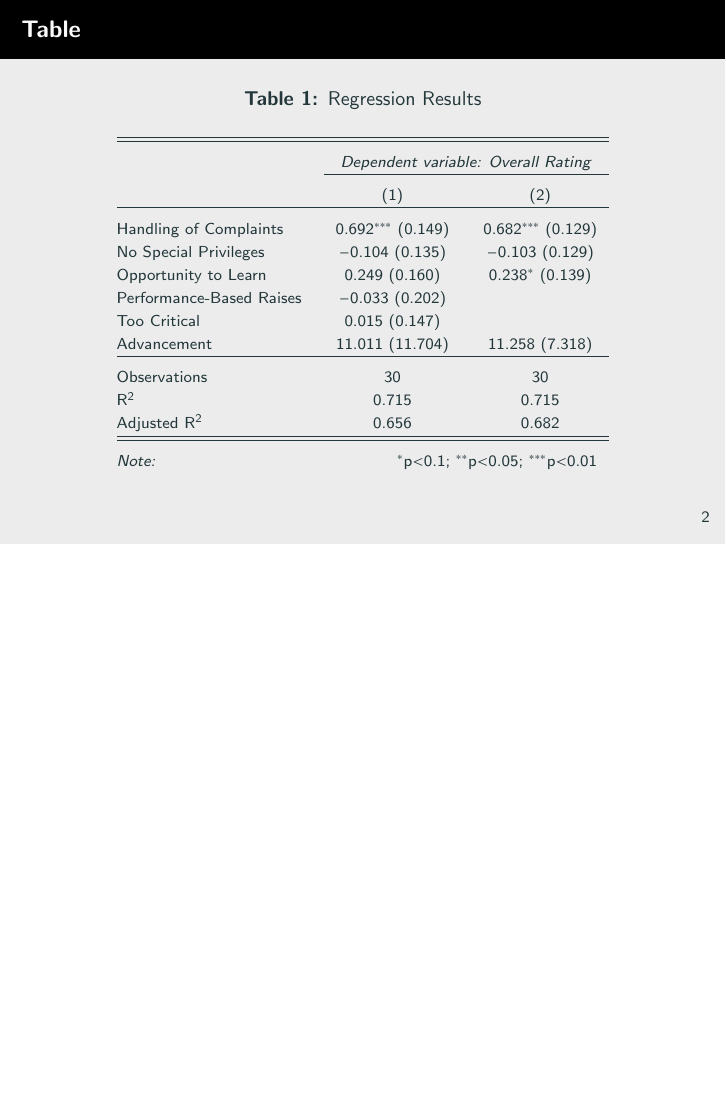
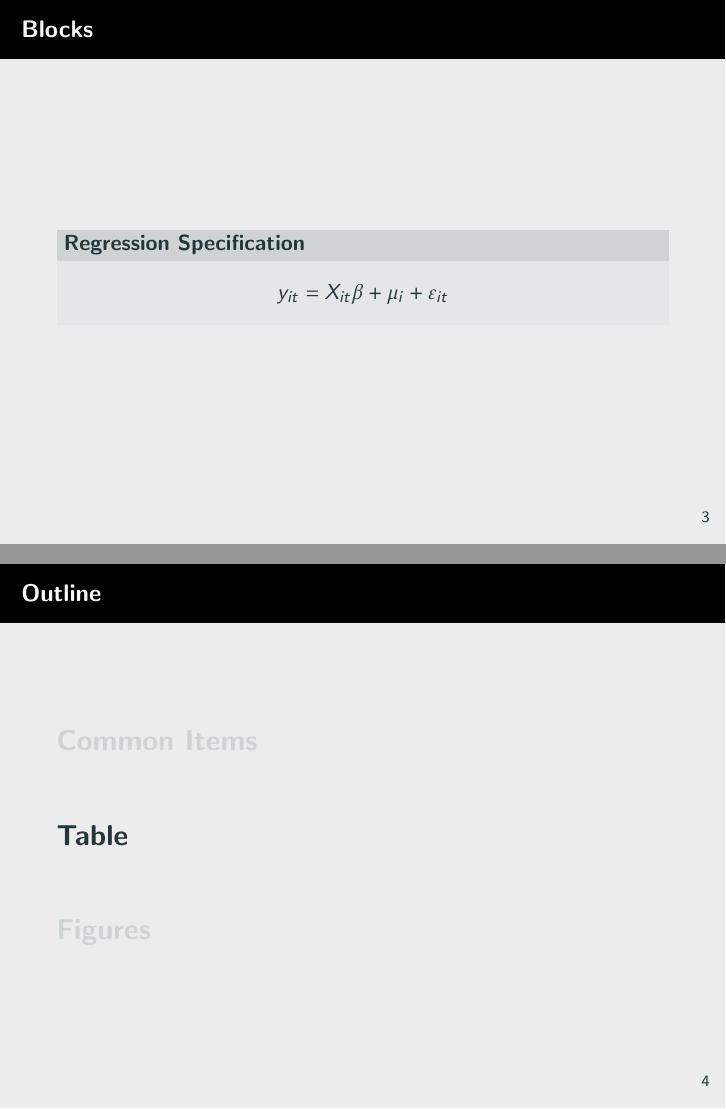
Before and after one commit to kylebutts/latex-templates, LaTeX slides (latex-slides/slides.tex, which reads latex-slides/preamble.tex): page 3 of 9 before the commit and pages 4 and 5 of 12 after it, the two joined at a grey line, the shorter picture padded with empty space. Compiled offline with pdfLaTeX.

Commit message:
Added block example and Table of Contents when using section

```diff
--- a/latex-slides/preamble.tex
+++ b/latex-slides/preamble.tex
@@ -29,6 +29,8 @@
 % Button
 \setbeamercolor{button}{bg= buff-gold}
 
+% Block
+\metroset{block=fill}
 
 % Enumitem ------------------------------------------
 % Allow to remove indent w/ \begin{itemize}[leftmargin= *]
@@ -51,3 +53,8 @@
         \includegraphics[keepaspectratio, width=\paperwidth,
         height=\paperheight]{#1}};\end{tikzpicture}\end{frame}%
 }
+
+% Table of Contents with Sections
+\setbeamerfont{myTOC}{series=\bfseries, size=\Large}
+\AtBeginSection[]{\frame{\frametitle{Outline}%
+                  \usebeamerfont{myTOC}\tableofcontents[current]}}
--- a/latex-slides/slides.tex
+++ b/latex-slides/slides.tex
@@ -1,4 +1,4 @@
-\documentclass{beamer}
+\documentclass[aspectratio=43]{beamer}
 % Metropolis Theme ---------------------------------
 \usetheme{metropolis} % Use metropolis theme
 
@@ -26,8 +28,15 @@
     \end{itemize}
 \end{frame}
 
+\begin{frame}{Blocks}
+    \begin{block}{Regression Specification}
+        \[
+            y_{it} = X_{it} \beta + \mu_i + \varepsilon_{it}
+        \]
+    \end{block}
+\end{frame}
 
-
+\section{Table}
 
 \begin{frame}{Table}
 
```
Also changed, not shown: latex-slides/aux/slides.pdf, latex-slides/slides.tex (9 more changed lines), 10 other files.
